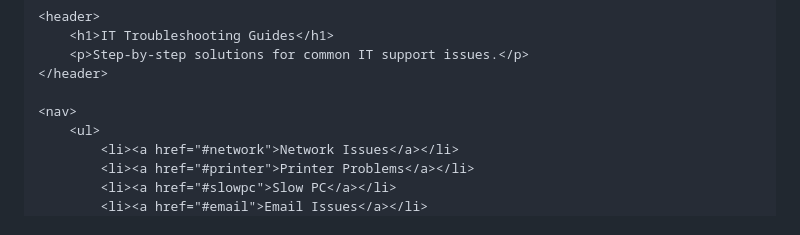
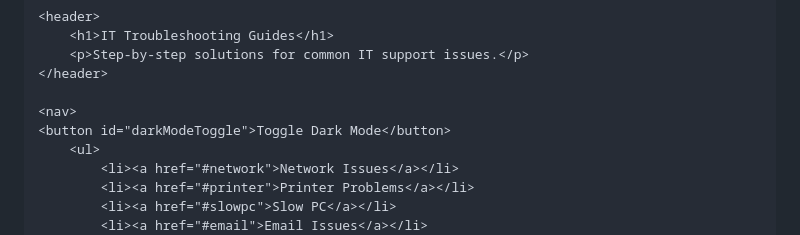
Before and after one commit to olayinkashittu/it-troubleshooting-guides, a Markdown page: README.md, the part around the change. Rendered like a GitHub page.

```diff
--- a/README.md
+++ b/README.md
@@ -18,6 +18,7 @@ it-troubleshooting-guides/
     </header>
 
     <nav>
+    <button id="darkModeToggle">Toggle Dark Mode</button>
         <ul>
             <li><a href="#network">Network Issues</a></li>
             <li><a href="#printer">Printer Problems</a></li>
```
